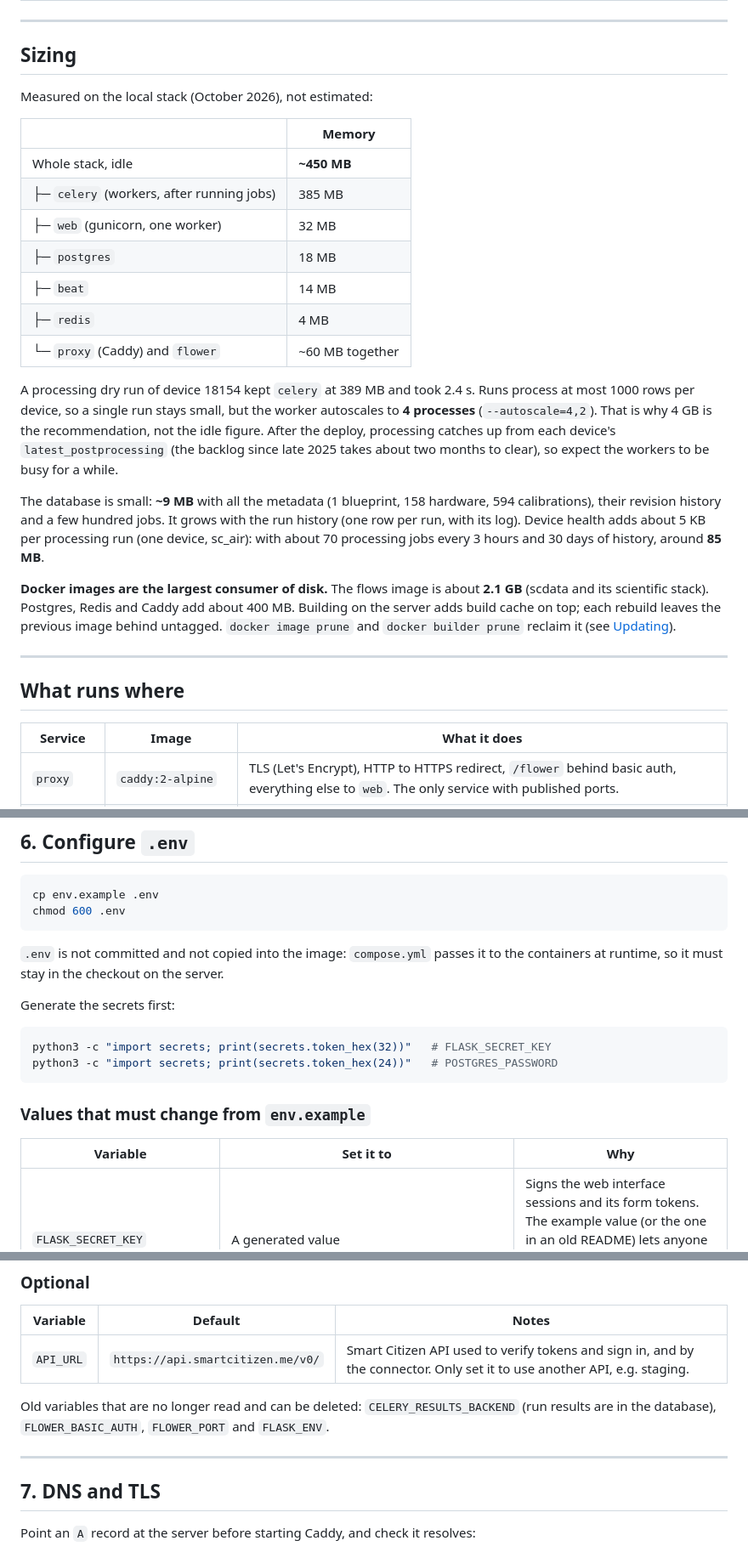
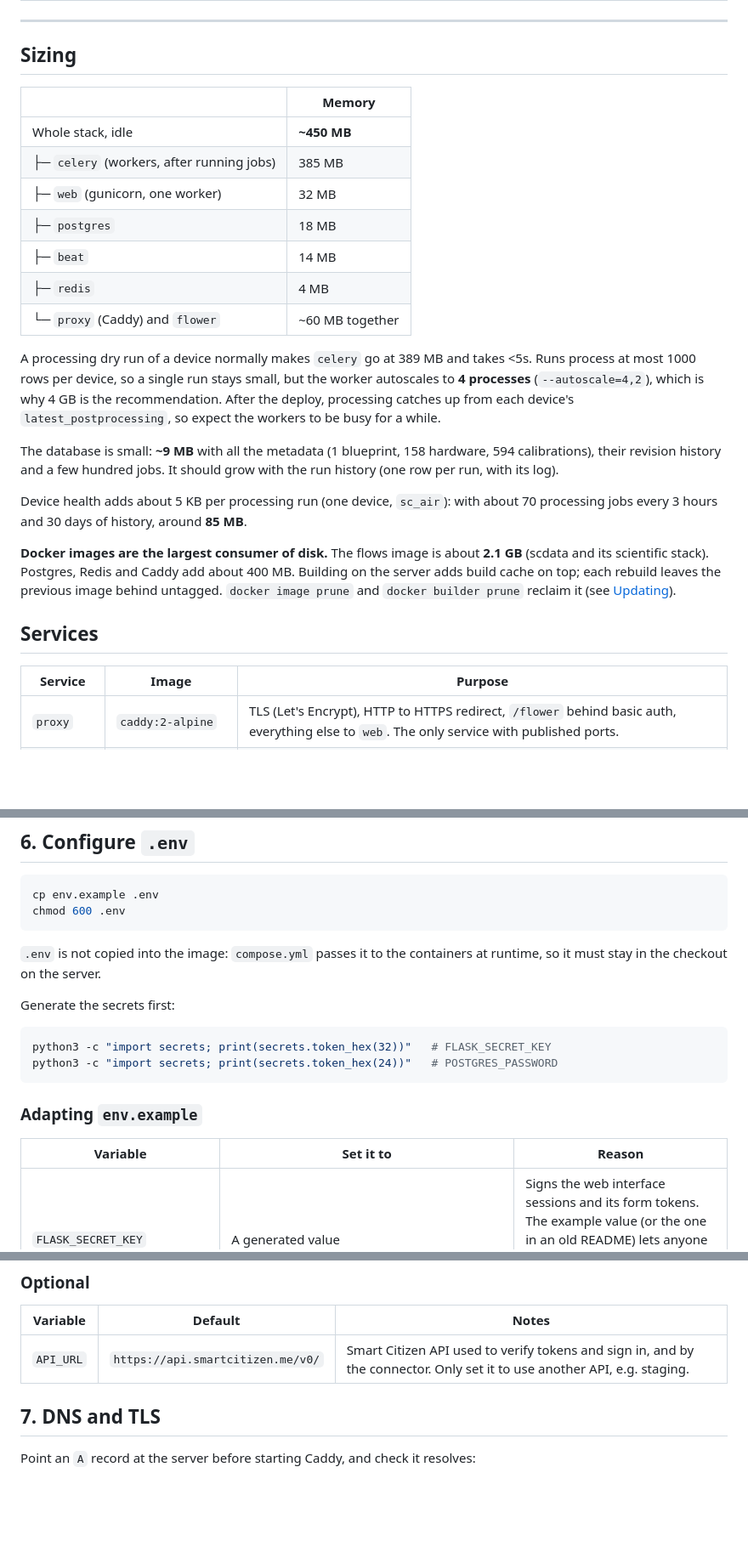
Before and after one commit to fablabbcn/smartcitizen-flows, a Markdown page: docs/deploy.md, 3 parts joined by grey strips. Shown at 85% size. Drawn GitHub-style; blank space fills up the shorter version.

Commit message:
Revise deployment documentation for clarity and accuracy
Updated deployment documentation with revised memory usage, service descriptions, and firewall setup instructions.

````diff
--- a/docs/deploy.md
+++ b/docs/deploy.md
@@ -55,8 +55,6 @@ Flower) or with `docker compose exec` (Postgres, Redis). See
 
 ## Sizing
 
-Measured on the local stack (October 2026), not estimated:
-
 | | Memory |
 |---|---|
 | Whole stack, idle | **~450 MB** |
@@ -67,17 +65,17 @@ Measured on the local stack (October 2026), not estimated:
 | ├─ `redis` | 4 MB |
 | └─ `proxy` (Caddy) and `flower` | ~60 MB together |
 
-A processing dry run of device 18154 kept `celery` at 389 MB and took 2.4 s.
+A processing dry run of a device normally makes `celery` go at 389 MB and takes <5s.
 Runs process at most 1000 rows per device, so a single run stays small, but the
-worker autoscales to **4 processes** (`--autoscale=4,2`). That is why 4 GB is the
-recommendation, not the idle figure. After the deploy, processing catches up from
-each device's `latest_postprocessing` (the backlog since late 2025 takes about two
-months to clear), so expect the workers to be busy for a while.
+worker autoscales to **4 processes** (`--autoscale=4,2`), which is why 4 GB is the
+recommendation. After the deploy, processing catches up from
+each device's `latest_postprocessing`, so expect the workers to be busy for a while.
 
 The database is small: **~9 MB** with all the metadata (1 blueprint, 158 hardware,
-594 calibrations), their revision history and a few hundred jobs. It grows with
+594 calibrations), their revision history and a few hundred jobs. It should grow with
 the run history (one row per run, with its log).
-Device health adds about 5 KB per processing run (one device, sc_air): with about 70
+
+Device health adds about 5 KB per processing run (one device, `sc_air`): with about 70
 processing jobs every 3 hours and 30 days of history, around **85 MB**.
 
 **Docker images are the largest consumer of disk.** The flows image is about
@@ -86,11 +84,9 @@ processing jobs every 3 hours and 30 days of history, around **85 MB**.
 previous image behind untagged. `docker image prune` and `docker builder prune`
 reclaim it (see [Updating](#updating)).
 
----
+## Services
 
-## What runs where
-
-| Service | Image | What it does |
+| Service | Image | Purpose |
 |---|---|---|
 | `proxy` | `caddy:2-alpine` | TLS (Let's Encrypt), HTTP to HTTPS redirect, `/flower` behind basic auth, everything else to `web`. The only service with published ports. |
 | `web` | `scflows:latest` | Flask app: web interface, metadata API (`/api/v1/`). Applies database migrations before serving. |
@@ -266,7 +256,7 @@ cp env.example .env
 chmod 600 .env
 ```
 
-`.env` is not committed and not copied into the image: `compose.yml` passes it
+`.env` is not copied into the image: `compose.yml` passes it
 to the containers at runtime, so it must stay in the checkout on the server.
 
 Generate the secrets first:
@@ -276,9 +266,9 @@ python3 -c "import secrets; print(secrets.token_hex(32))"   # FLASK_SECRET_KEY
 python3 -c "import secrets; print(secrets.token_hex(24))"   # POSTGRES_PASSWORD
 ```
 
-### Values that must change from `env.example`
+### Adapting `env.example`
 
-| Variable | Set it to | Why |
+| Variable | Set it to | Reason |
 |---|---|---|
 | `FLASK_SECRET_KEY` | A generated value | Signs the web interface sessions and its form tokens. The example value (or the one in an old README) lets anyone forge an admin session. Changing it later signs everyone out. |
 | `POSTGRES_PASSWORD` | A generated value | |
@@ -305,12 +295,6 @@ python3 -c "import secrets; print(secrets.token_hex(24))"   # POSTGRES_PASSWORD
 | Variable | Default | Notes |
 |---|---|---|
 | `API_URL` | `https://api.smartcitizen.me/v0/` | Smart Citizen API used to verify tokens and sign in, and by the connector. Only set it to use another API, e.g. staging. |
-
-Old variables that are no longer read and can be deleted: `CELERY_RESULTS_BACKEND`
-(run results are in the database), `FLOWER_BASIC_AUTH`, `FLOWER_PORT` and
-`FLASK_ENV`.
-
----
 
 ## 7. DNS and TLS
 
````
Also changed, not shown: other parts of docs/deploy.md (+7 -19 lines).
